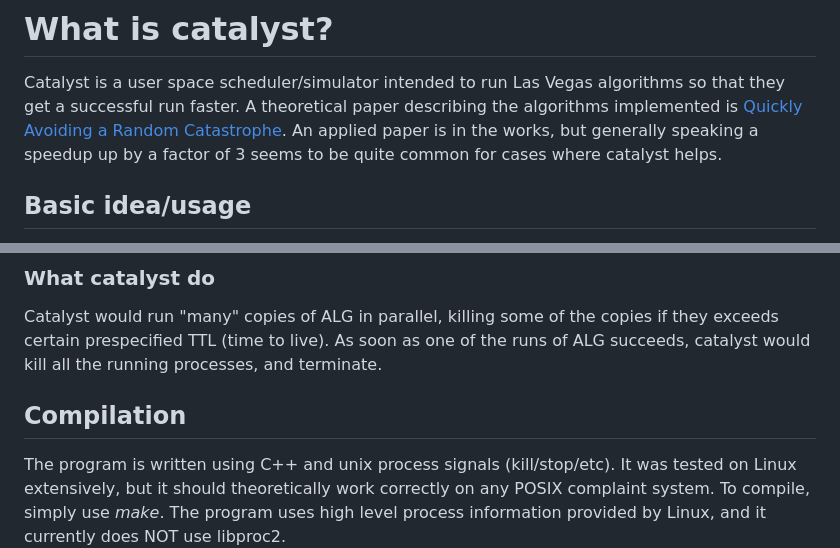
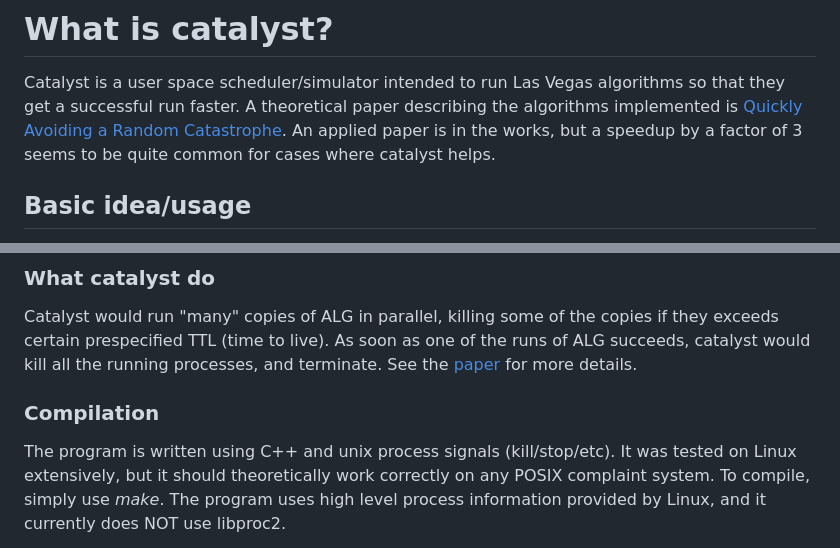
Before and after one commit to sarielhp/catalyst, a Markdown page: README.md, 2 parts joined by grey strips. Rendered like a GitHub page.

Commit message:
Time/date: 03_10_25__09_35_31 from valis

```diff
--- a/README.md
+++ b/README.md
@@ -5,7 +5,7 @@ algorithms so that they get a successful run faster.
 A theoretical paper describing the algorithms implemented is
 [Quickly Avoiding a Random
 Catastrophe](https://arxiv.org/abs/2503.04633). An applied paper is in
-the works, but generally speaking a speedup up by a factor of 3 seems
+the works, but  a speedup  by a factor of 3 seems
 to be quite common for cases where catalyst helps.
 
 ## Basic idea/usage
@@ -24,10 +24,11 @@ solution. Random motion planers, for certain inputs
 Catalyst would run "many" copies of ALG in parallel, killing some of
 the copies if they exceeds certain prespecified TTL (time to live). As
 soon as one of the runs of ALG succeeds, catalyst would kill all the
-running processes, and terminate.
+running processes, and terminate. See the
+[paper](https://arxiv.org/abs/2503.04633) for more details.
 
 
-## Compilation
+### Compilation
 
 The program is written using C++ and unix process signals
 (kill/stop/etc). It was tested on Linux extensively, but it should
```
